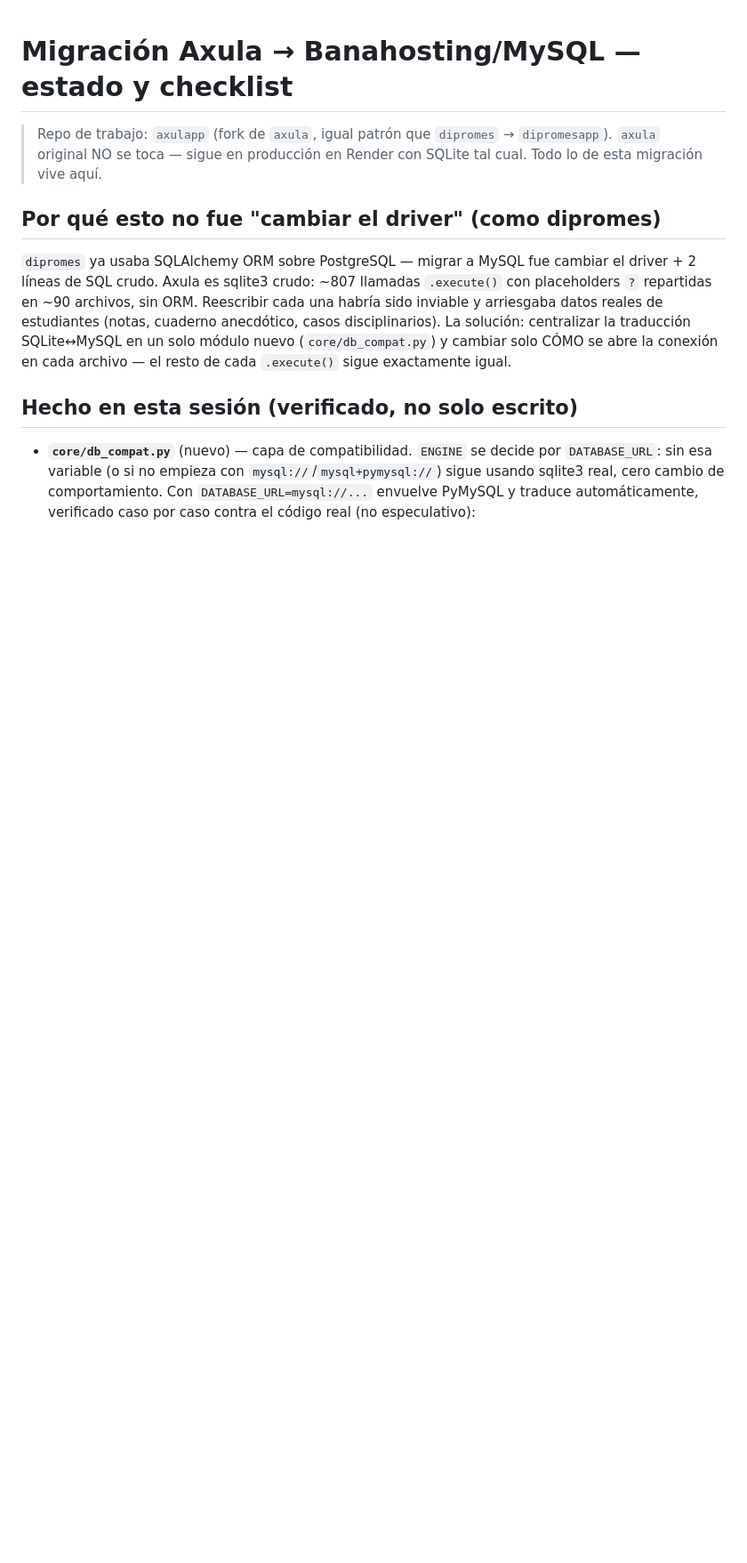
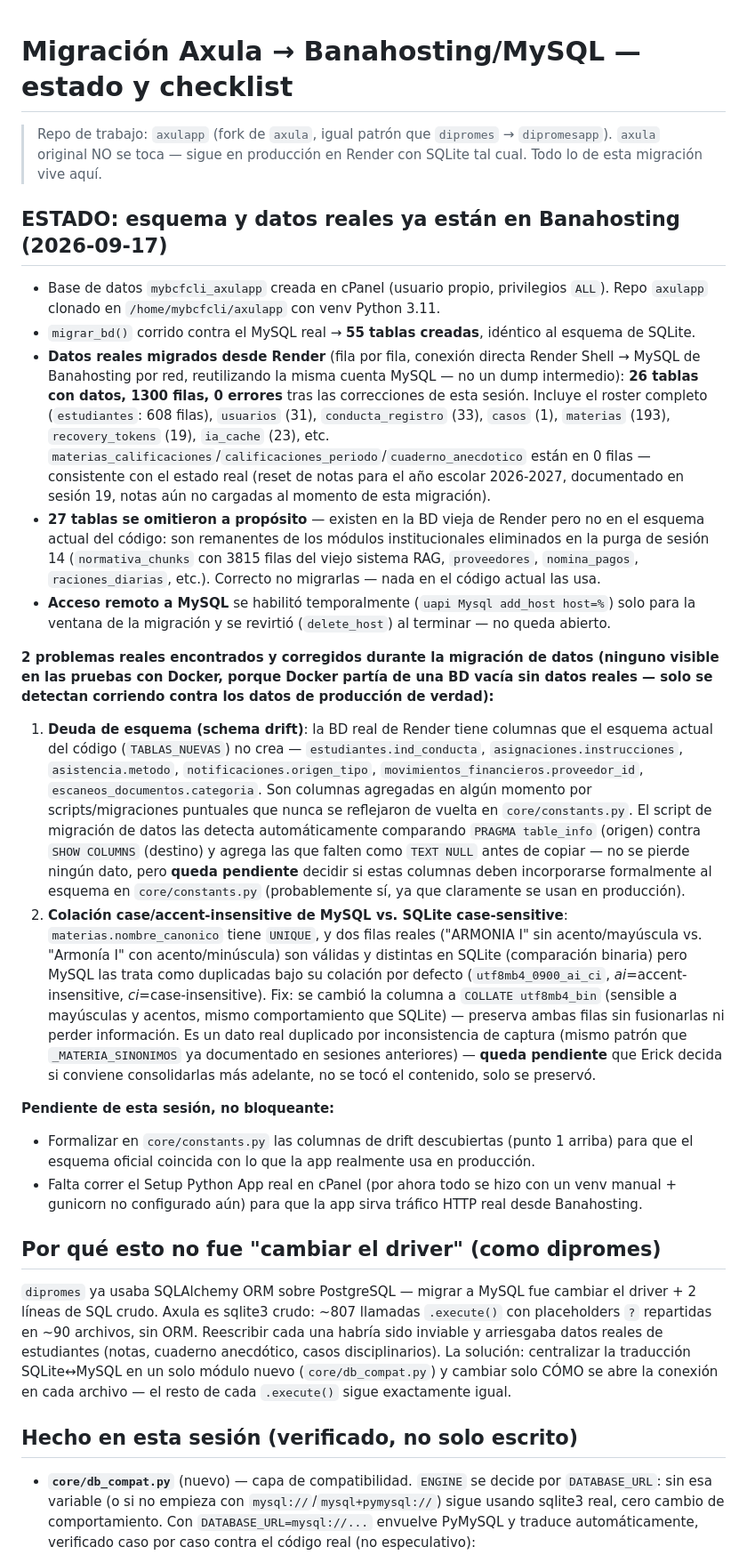
Before and after one commit to erickherndza/axulapp, a Markdown page: MEJORAS/migracion_mysql.md, the part around the change. Shown at 89% size. GitHub-like rendering; blank space fills up the shorter version.

Commit message:
docs: registra migracion de datos reales a MySQL en Banahosting
Esquema (55 tablas) y datos reales de produccion (26 tablas, 1300
filas, roster completo de 608 estudiantes) ya viven en
mybcfcli_axulapp en Banahosting, migrados fila por fila desde Render
via conexion directa (Remote MySQL habilitado solo durante la
ventana de migracion, ya revertido). 27 tablas de modulos
institucionales eliminados (normativa_chunks, proveedores, etc.) se
omitieron a proposito.

Documenta 2 problemas reales encontrados solo al migrar datos de
produccion de verdad (invisibles en las pruebas con Docker vacio):
columnas de esquema no reflejadas en core/constants.py (drift), y
un caso real de colacion MySQL insensible a mayusculas/acentos que
fusionaba dos filas legitimamente distintas en SQLite.

Co-Authored-By: Claude Sonnet 5 <noreply@anthropic.com>

```diff
--- a/MEJORAS/migracion_mysql.md
+++ b/MEJORAS/migracion_mysql.md
@@ -3,6 +3,70 @@
 > Repo de trabajo: `axulapp` (fork de `axula`, igual patrón que `dipromes` →
 > `dipromesapp`). `axula` original NO se toca — sigue en producción en Render
 > con SQLite tal cual. Todo lo de esta migración vive aquí.
+
+## ESTADO: esquema y datos reales ya están en Banahosting (2026-09-17)
+
+- Base de datos `mybcfcli_axulapp` creada en cPanel (usuario propio, privilegios
+  `ALL`). Repo `axulapp` clonado en `/home/mybcfcli/axulapp` con venv Python 3.11.
+- `migrar_bd()` corrido contra el MySQL real → **55 tablas creadas**, idéntico
+  al esquema de SQLite.
+- **Datos reales migrados desde Render** (fila por fila, conexión directa
+  Render Shell → MySQL de Banahosting por red, reutilizando la misma cuenta
+  MySQL — no un dump intermedio): **26 tablas con datos, 1300 filas, 0
+  errores** tras las correcciones de esta sesión. Incluye el roster completo
+  (`estudiantes`: 608 filas), `usuarios` (31), `conducta_registro` (33),
+  `casos` (1), `materias` (193), `recovery_tokens` (19), `ia_cache` (23), etc.
+  `materias_calificaciones`/`calificaciones_periodo`/`cuaderno_anecdotico`
+  están en 0 filas — consistente con el estado real (reset de notas para el
+  año escolar 2026-2027, documentado en sesión 19, notas aún no cargadas al
+  momento de esta migración).
+- **27 tablas se omitieron a propósito** — existen en la BD vieja de Render
+  pero no en el esquema actual del código: son remanentes de los módulos
+  institucionales eliminados en la purga de sesión 14 (`normativa_chunks`
+  con 3815 filas del viejo sistema RAG, `proveedores`, `nomina_pagos`,
+  `raciones_diarias`, etc.). Correcto no migrarlas — nada en el código actual
+  las usa.
+- **Acceso remoto a MySQL** se habilitó temporalmente (`uapi Mysql add_host
+  host=%`) solo para la ventana de la migración y se revirtió (`delete_host`)
+  al terminar — no queda abierto.
+
+**2 problemas reales encontrados y corregidos durante la migración de datos
+(ninguno visible en las pruebas con Docker, porque Docker partía de una BD
+vacía sin datos reales — solo se detectan corriendo contra los datos de
+producción de verdad):**
+1. **Deuda de esquema (schema drift)**: la BD real de Render tiene columnas
+   que el esquema actual del código (`TABLAS_NUEVAS`) no crea —
+   `estudiantes.ind_conducta`, `asignaciones.instrucciones`,
+   `asistencia.metodo`, `notificaciones.origen_tipo`,
+   `movimientos_financieros.proveedor_id`, `escaneos_documentos.categoria`.
+   Son columnas agregadas en algún momento por scripts/migraciones puntuales
+   que nunca se reflejaron de vuelta en `core/constants.py`. El script de
+   migración de datos las detecta automáticamente comparando
+   `PRAGMA table_info` (origen) contra `SHOW COLUMNS` (destino) y agrega las
+   que falten como `TEXT NULL` antes de copiar — no se pierde ningún dato,
+   pero **queda pendiente** decidir si estas columnas deben incorporarse
+   formalmente al esquema en `core/constants.py` (probablemente sí, ya que
+   claramente se usan en producción).
+2. **Colación case/accent-insensitive de MySQL vs. SQLite case-sensitive**:
+   `materias.nombre_canonico` tiene `UNIQUE`, y dos filas reales
+   ("ARMONIA I" sin acento/mayúscula vs. "Armonía I" con acento/minúscula)
+   son válidas y distintas en SQLite (comparación binaria) pero MySQL las
+   trata como duplicadas bajo su colación por defecto (`utf8mb4_0900_ai_ci`,
+   *ai*=accent-insensitive, *ci*=case-insensitive). Fix: se cambió la
+   columna a `COLLATE utf8mb4_bin` (sensible a mayúsculas y acentos, mismo
+   comportamiento que SQLite) — preserva ambas filas sin fusionarlas ni
+   perder información. Es un dato real duplicado por inconsistencia de
+   captura (mismo patrón que `_MATERIA_SINONIMOS` ya documentado en sesiones
+   anteriores) — **queda pendiente** que Erick decida si conviene
+   consolidarlas más adelante, no se tocó el contenido, solo se preservó.
+
+**Pendiente de esta sesión, no bloqueante:**
+- Formalizar en `core/constants.py` las columnas de drift descubiertas
+  (punto 1 arriba) para que el esquema oficial coincida con lo que la app
+  realmente usa en producción.
+- Falta correr el Setup Python App real en cPanel (por ahora todo se hizo
+  con un venv manual + gunicorn no configurado aún) para que la app sirva
+  tráfico HTTP real desde Banahosting.
 
 ## Por qué esto no fue "cambiar el driver" (como dipromes)
 
```
